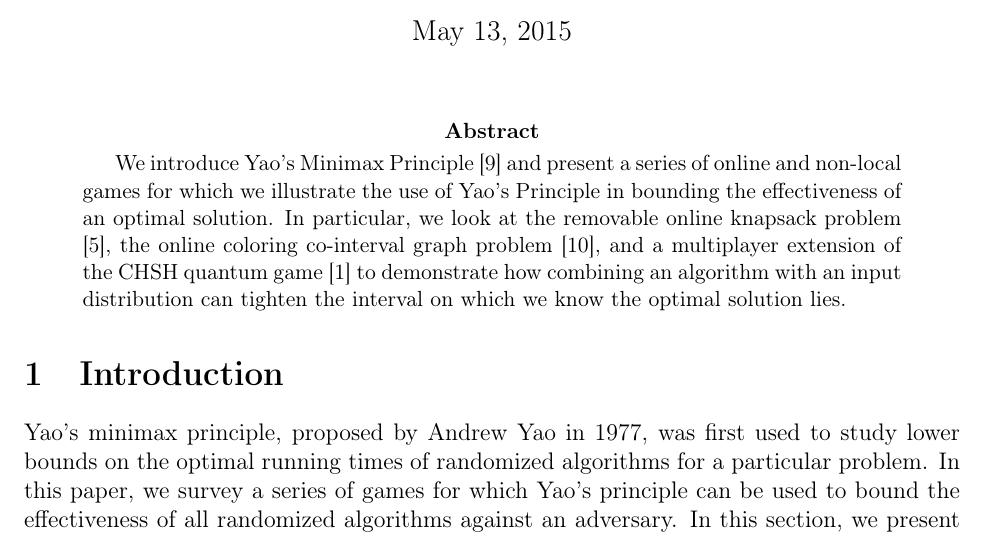
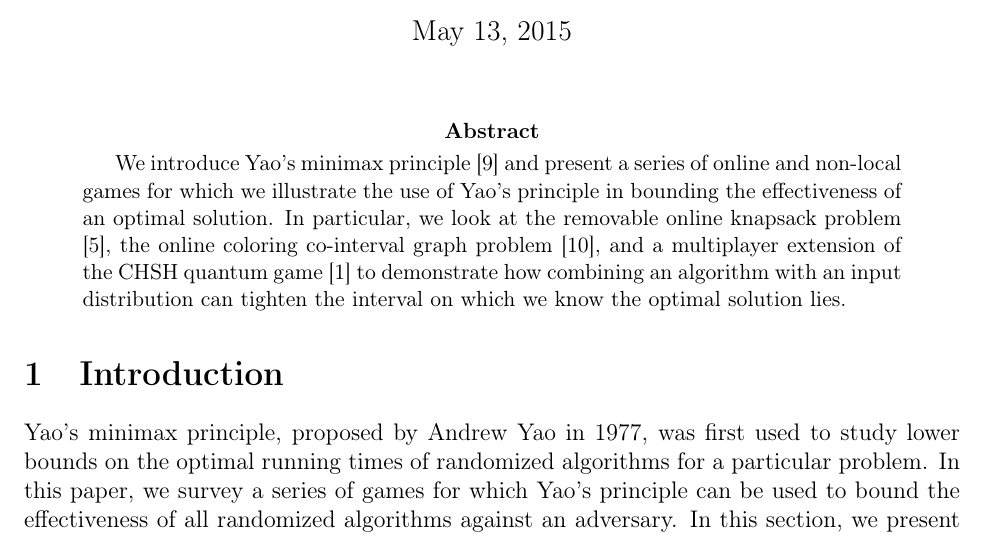
Before and after one commit to csvoss/6.856, a LaTeX paper (paper.tex, which reads abstract.tex): part of page 1 of 12, cut so that both start at the same text. Compiled offline with pdfLaTeX.

Commit message:
Consistent capitalization in abstract

```diff
--- a/abstract.tex
+++ b/abstract.tex
@@ -1,3 +1,3 @@
 \begin{abstract}
-	We introduce Yao's Minimax Principle \cite{yao} and present a series of online and non-local games for which we illustrate the use of Yao's Principle in bounding the effectiveness of an optimal solution. In particular, we look at the removable online knapsack problem \cite{han}, the online coloring co-interval graph problem \cite{zarrabi}, and a multiplayer extension of the CHSH quantum game \cite{ABBSSV} to demonstrate how combining an algorithm with an input distribution can tighten the interval on which we know the optimal solution lies.
+	We introduce Yao's minimax principle \cite{yao} and present a series of online and non-local games for which we illustrate the use of Yao's principle in bounding the effectiveness of an optimal solution. In particular, we look at the removable online knapsack problem \cite{han}, the online coloring co-interval graph problem \cite{zarrabi}, and a multiplayer extension of the CHSH quantum game \cite{ABBSSV} to demonstrate how combining an algorithm with an input distribution can tighten the interval on which we know the optimal solution lies.
 \end{abstract}
```
